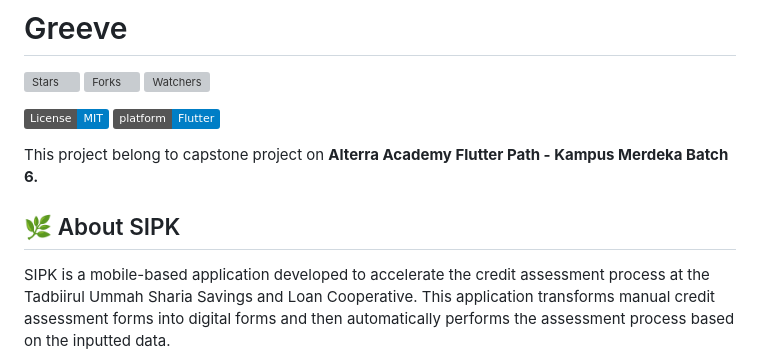
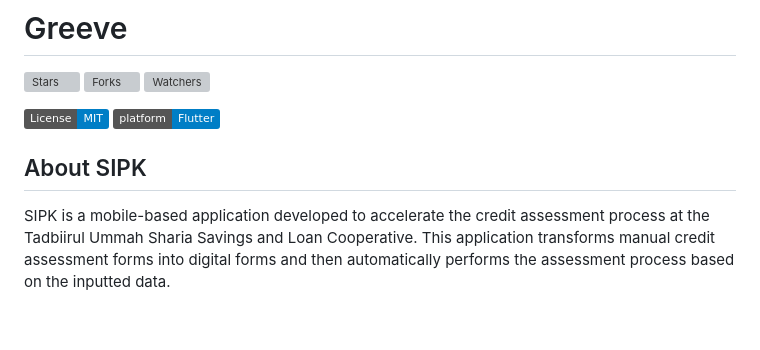
Before and after one commit to ivantendou/sipk, a Markdown page: README.md, the part around the change. Drawn GitHub-style; badges without logos; blank space fills up the shorter version; grey boxes are pictures that could not be loaded.

```diff
--- a/README.md
+++ b/README.md
@@ -7,10 +7,7 @@
 [![GitHub license](https://img.shields.io/badge/License-MIT-blue.svg)](https://github.com/Alterra-Greeve/flutter-capstone/blob/main/LICENSE)
 [![platform](https://img.shields.io/badge/platform-Flutter-blue.svg)](https://flutter.dev/)
 
-This project belong to capstone project on
-**Alterra Academy Flutter Path - Kampus Merdeka Batch 6.**
-
-## 🌿 About SIPK
+## About SIPK
 
 SIPK is a mobile-based application developed to accelerate the credit assessment process at the Tadbiirul Ummah Sharia Savings and Loan Cooperative. This application transforms manual credit assessment forms into digital forms and then automatically performs the assessment process based on the inputted data.
 
```
